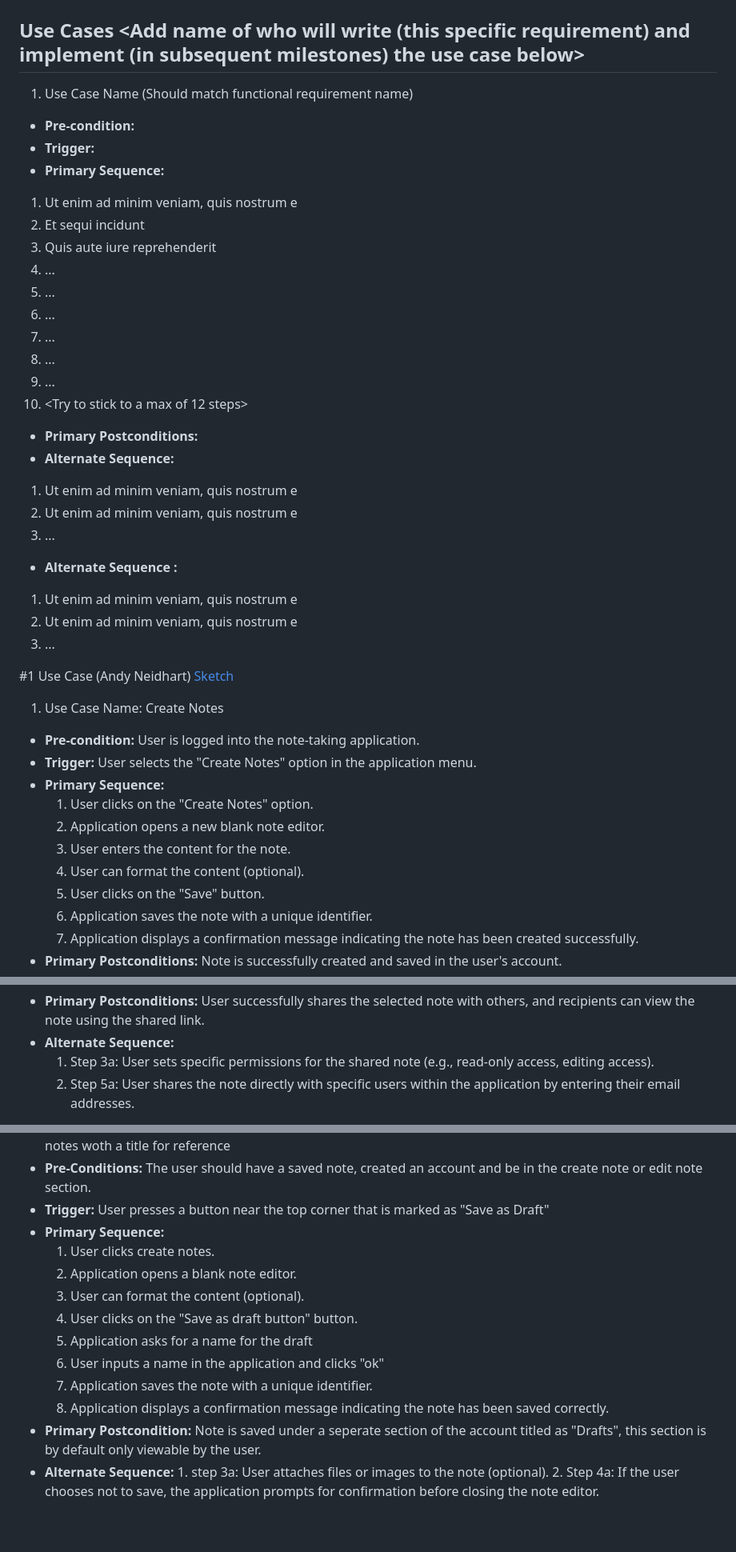
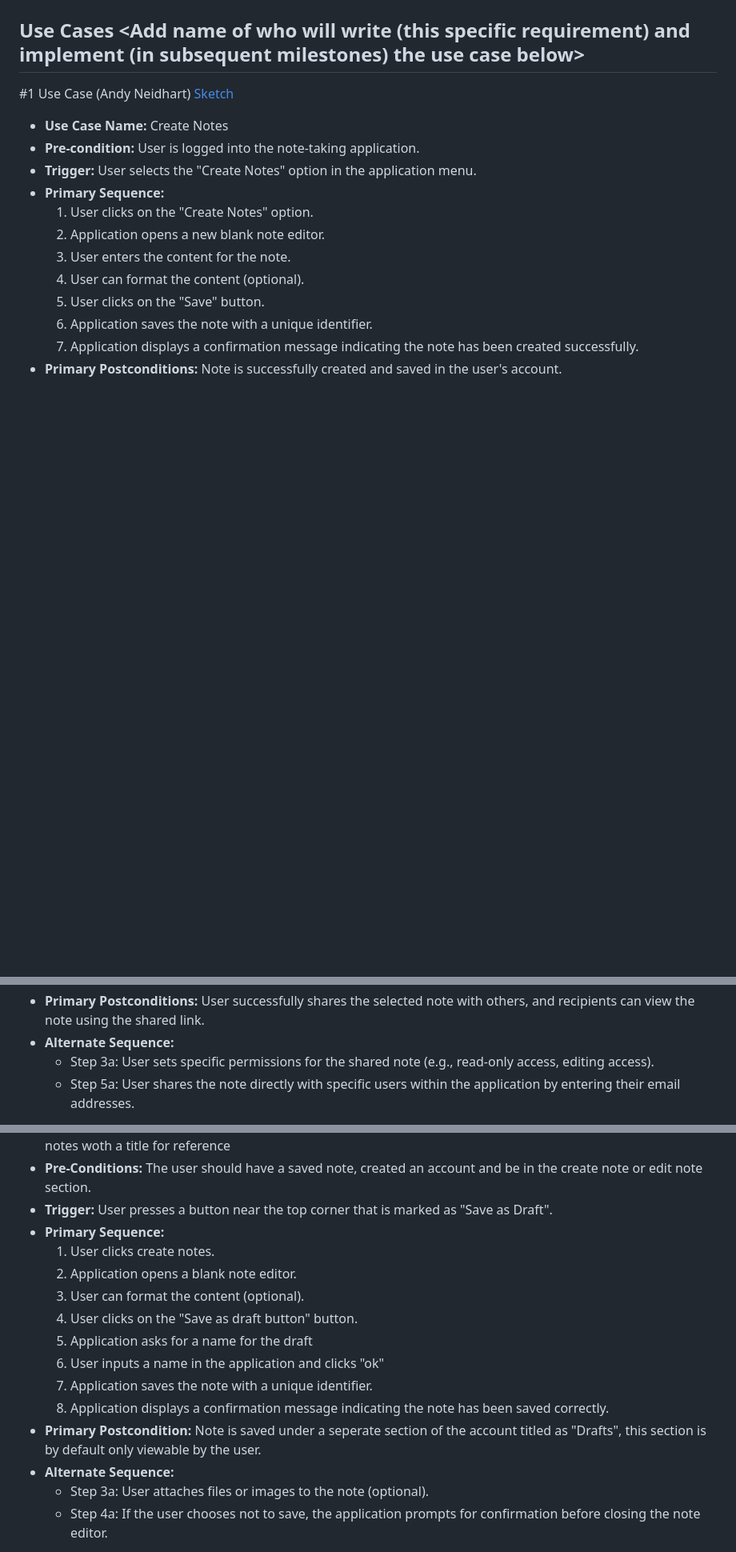
Before and after one commit to khangdang123/ProjectDatabase, a Markdown page: requirements.md, 3 parts joined by grey strips. Shown: that part at 80% size. Drawn GitHub-style; blank space fills up the shorter version.

```diff
--- a/requirements.md
+++ b/requirements.md
@@ -24,33 +21,7 @@
 ## Use Cases <Add name of who will write (this specific requirement) and implement (in subsequent milestones) the use case below>
-1. Use Case Name (Should match functional requirement name)
-- **Pre-condition:** <can be a list or short description>
-- **Trigger:** <can be a list or short description>
-- **Primary Sequence:**
-1. Ut enim ad minim veniam, quis nostrum e
-2. Et sequi incidunt
-3. Quis aute iure reprehenderit
-4. ...
-5. ...
-6. ...
-7. ...
-8. ...
-9. ...
-10. <Try to stick to a max of 12 steps>
-- **Primary Postconditions:** <can be a list or short description>
-- **Alternate Sequence:** <you can have more than one alternate sequence to
-describe multiple issues that may arise and their outcomes>
-1. Ut enim ad minim veniam, quis nostrum e
-2. Ut enim ad minim veniam, quis nostrum e
-3. ...
-- **Alternate Sequence <optional>:** <you can have more than one alternate sequence to describe multiple issues that may arise>
-
-1. Ut enim ad minim veniam, quis nostrum e
-2. Ut enim ad minim veniam, quis nostrum e
-3. ...
-
 
 #1 Use Case (Andy Neidhart) [Sketch](https://github.com/khangdang123/ProjectDatabaseNoteApp/blob/main/images/Ui1.png)
-   1. Use Case Name: Create Notes
+   - **Use Case Name:** Create Notes
    - **Pre-condition:** User is logged into the note-taking application.
    - **Trigger:** User selects the "Create Notes" option in the application menu.
    - **Primary Sequence:**
@@ -113,6 +84,6 @@ describe multiple issues that may arise and their outcomes>
       7. Application displays the shared note to the recipient.a
    - **Primary Postconditions:** User successfully shares the selected note with others, and recipients can view the note using the shared link.
    - **Alternate Sequence:**
-      1. Step 3a: User sets specific permissions for the shared note (e.g., read-only access, editing access).
-      2. Step 5a: User shares the note directly with specific users within the application by entering their email addresses.
+     -   Step 3a: User sets specific permissions for the shared note (e.g., read-only access, editing access).
+     -   Step 5a: User shares the note directly with specific users within the application by entering their email addresses.
 
@@ -121,6 +92,6 @@ describe multiple issues that may arise and their outcomes>
    - **Summary:** The user should be able to save a draft a note for further editing without publishing/sharing said notes woth a title for reference
    - **Pre-Conditions:** The user should have a saved note, created an account and be in the create note or edit note section.
-   - **Trigger:** User presses a button near the top corner that is marked as "Save as Draft"
+   - **Trigger:** User presses a button near the top corner that is marked as "Save as Draft".
    - **Primary Sequence:**
      1. User clicks create notes.
      2. Application opens a blank note editor.
@@ -131,7 +102,7 @@ describe multiple issues that may arise and their outcomes>
      7. Application saves the note with a unique identifier.
      8. Application displays a confirmation message indicating the note has been saved correctly.
    - **Primary Postcondition:** Note is saved under a seperate section of the account titled as "Drafts", this section is by default only viewable by the user.
-   -  **Alternate Sequence:**
-     1.  step 3a: User attaches files or images to the note (optional).
-     2.  Step 4a: If the user chooses not to save, the application prompts for confirmation before closing the note editor.
+   - **Alternate Sequence:**
+     -   Step 3a: User attaches files or images to the note (optional).
+     -   Step 4a: If the user chooses not to save, the application prompts for confirmation before closing the note editor.
 
```
Also changed, not shown: other parts of requirements.md (+24 -27 lines).
